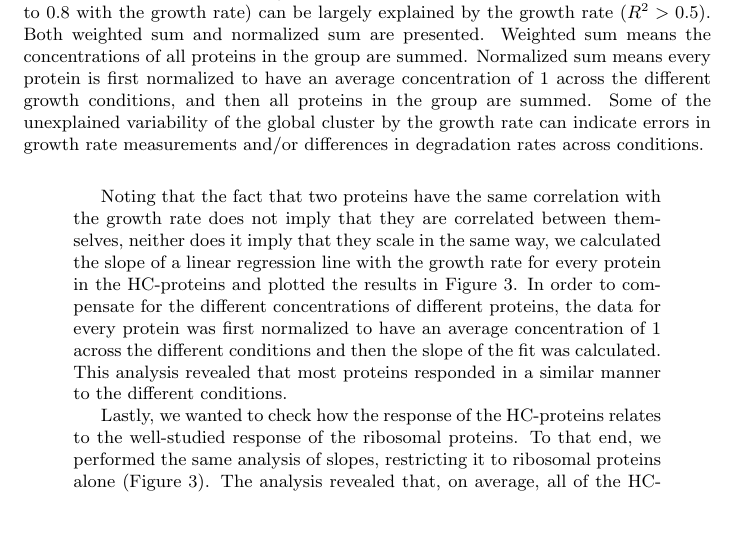
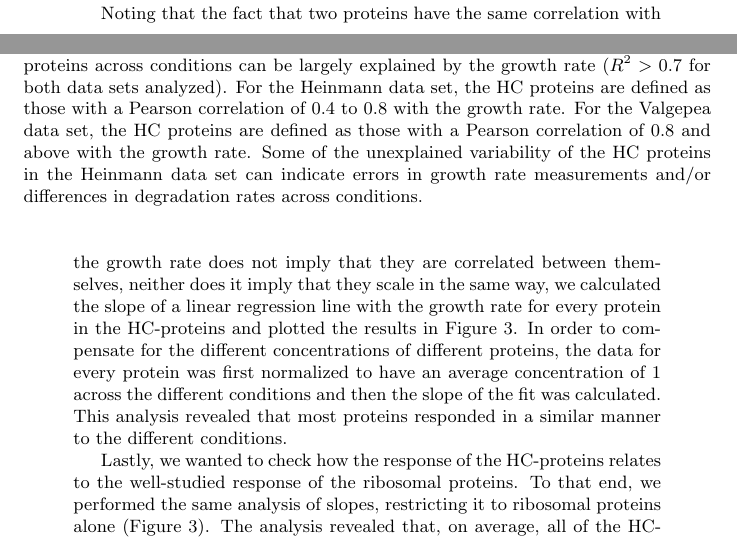
Before and after one commit to uriba/proteome-analysis, a LaTeX document (results.tex): part of page 4 of 11 before the commit and two parts of pages 3 and 4 of 11 after it, the two joined at a grey line, cut so that both start at the same text, the shorter picture padded with empty space. Compiled offline with pdfLaTeX.

Commit message:
First two graphs now show data from both of the data sets. Captions for first two graphs have been updated accordingly. Still missing some updates in the text to reflect these results and conversion of the last graph.

```diff
--- a/results.tex
+++ b/results.tex
@@ -85 +85,2 @@ A significant fraction of the proteins have positive correlation with the growth
 These proteins span all the functional groups.
+Proteins with unknown function (present in the Heinmann data, left figure) show less correlation with growth rate (as well as proteins with low levels of expression, data not shown).
@@ -97,11 +97,11 @@ As before, the H data set presented more noise, probably due to the reasons ment
 \centering
 \includegraphics{GlobalClusterGRFit.pdf}
 \caption{
-The global cluster (sum of all proteins with a correlation in the rage $0.4$ to $0.8$ with the growth rate) can be largely explained by the growth rate ($R^2>0.5$).
-Both weighted sum and normalized sum are presented.
-Weighted sum means the concentrations of all proteins in the group are summed.
-Normalized sum means every protein is first normalized to have an average concentration of 1 across the different growth conditions, and then all proteins in the group are summed.
-Some of the unexplained variability of the global cluster by the growth rate can indicate errors in growth rate measurements and/or differences in degradation rates across conditions.
+The sum of the concentrations of the HC-proteins in each of the data set, and a linear regression line are shown.
+Changes in the concentration of the HC-proteins across conditions can be largely explained by the growth rate ($R^2>0.7$ for both data sets analyzed).
+For the Heinmann data set, the HC proteins are defined as those with a Pearson correlation of $0.4$ to $0.8$ with the growth rate.
+For the Valgepea data set, the HC proteins are defined as those with a Pearson correlation of $0.8$ and above with the growth rate.
+Some of the unexplained variability of the HC proteins in the Heinmann data set can indicate errors in growth rate measurements and/or differences in degradation rates across conditions.
 }
 \label{fig:globalgrcorr}
 \end{figure}
```
Also changed, not shown: results.tex (3 more changed lines), 1 other file.
